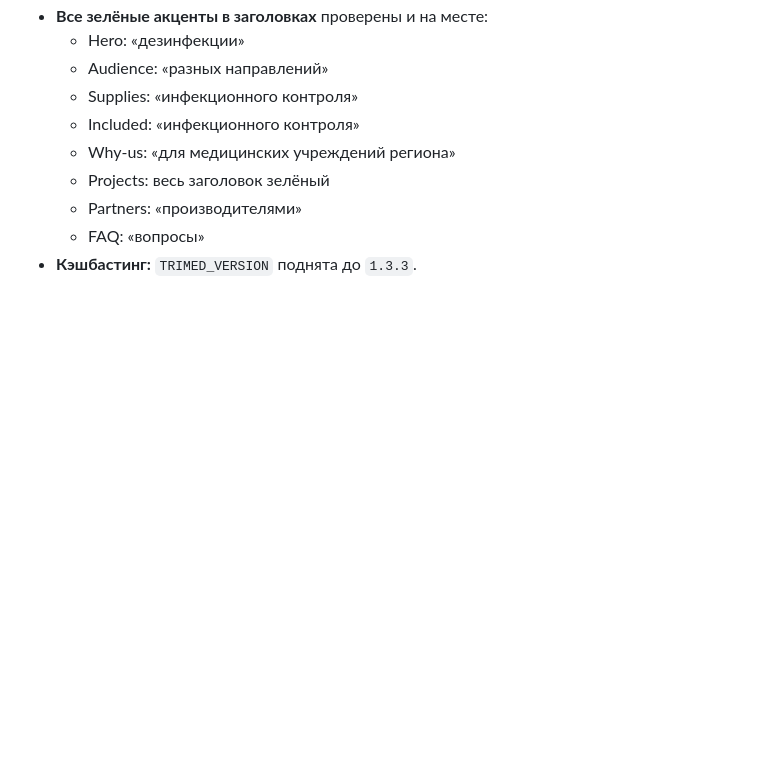
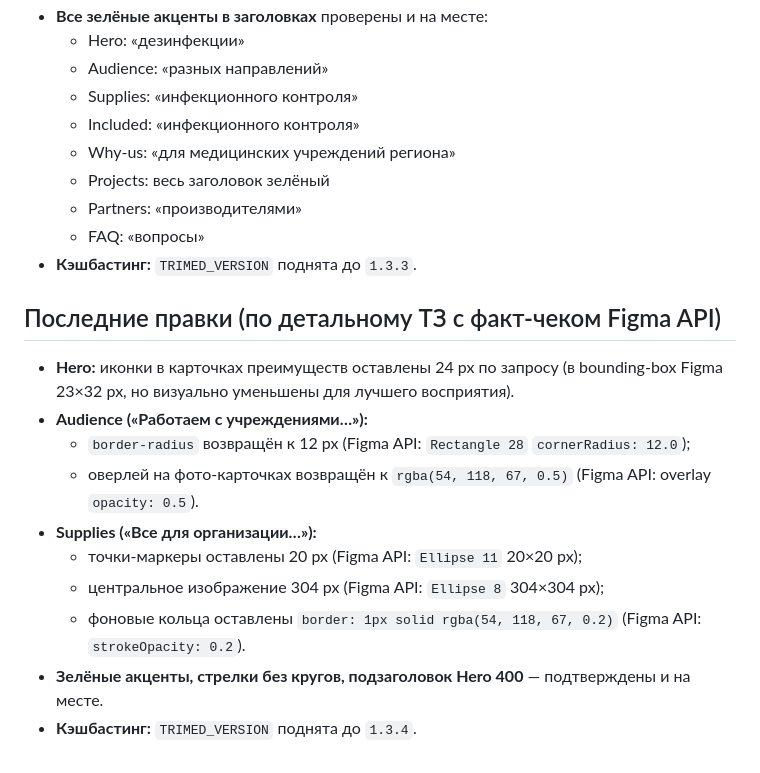
Before and after one commit to suyazov/ree-med, a Markdown page: PROJECT_CONTEXT.md, the part around the change. Rendered like a GitHub page; blank space fills up the shorter version.

Commit message:
docs: update PROJECT_CONTEXT with Figma fact-check notes

```diff
--- a/PROJECT_CONTEXT.md
+++ b/PROJECT_CONTEXT.md
@@ -262,3 +262,16 @@ curl -H "X-Figma-Token: $FIGMA_API_KEY" \
   - Partners: «производителями»
   - FAQ: «вопросы»
 - **Кэшбастинг:** `TRIMED_VERSION` поднята до `1.3.3`.
+
+## Последние правки (по детальному ТЗ с факт-чеком Figma API)
+
+- **Hero:** иконки в карточках преимуществ оставлены 24 px по запросу (в bounding-box Figma 23×32 px, но визуально уменьшены для лучшего восприятия).
+- **Audience («Работаем с учреждениями…»):**
+  - `border-radius` возвращён к 12 px (Figma API: `Rectangle 28` `cornerRadius: 12.0`);
+  - оверлей на фото-карточках возвращён к `rgba(54, 118, 67, 0.5)` (Figma API: overlay `opacity: 0.5`).
+- **Supplies («Все для организации…»):**
+  - точки-маркеры оставлены 20 px (Figma API: `Ellipse 11` 20×20 px);
+  - центральное изображение 304 px (Figma API: `Ellipse 8` 304×304 px);
+  - фоновые кольца оставлены `border: 1px solid rgba(54, 118, 67, 0.2)` (Figma API: `strokeOpacity: 0.2`).
+- **Зелёные акценты, стрелки без кругов, подзаголовок Hero 400** — подтверждены и на месте.
+- **Кэшбастинг:** `TRIMED_VERSION` поднята до `1.3.4`.
```
